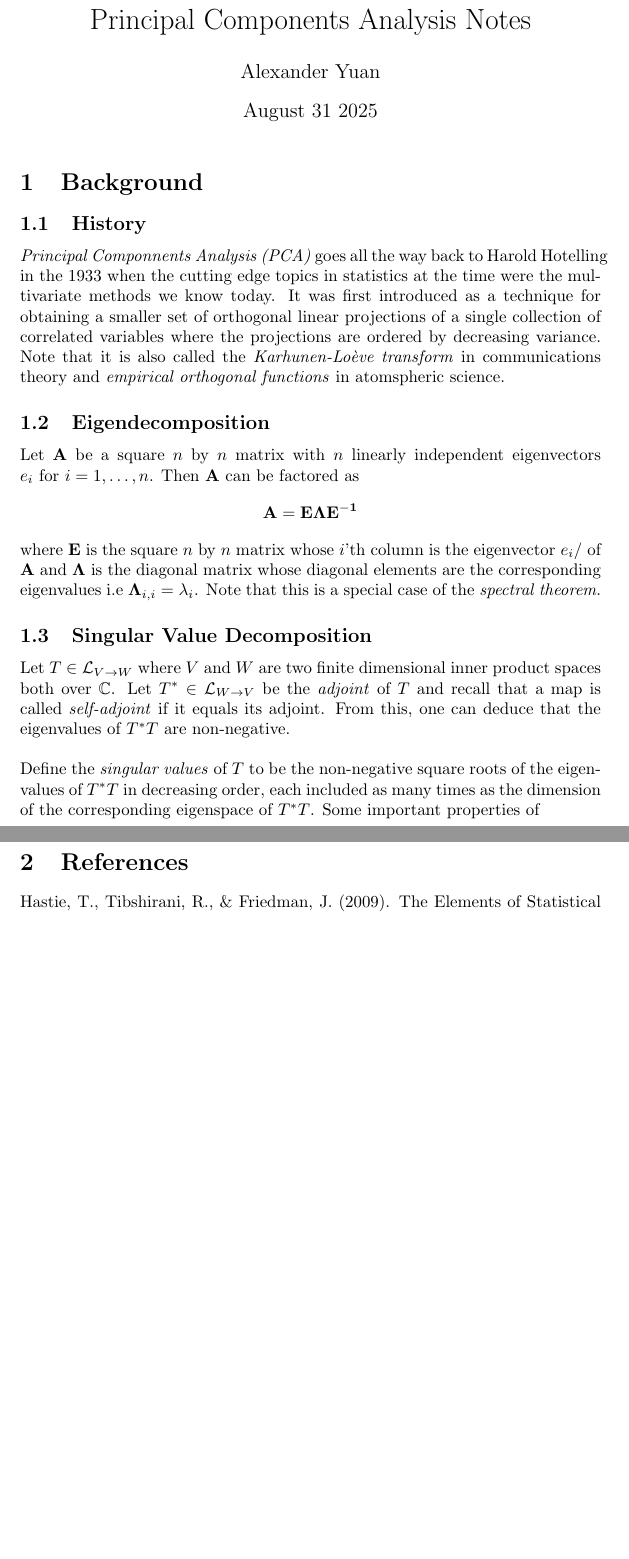
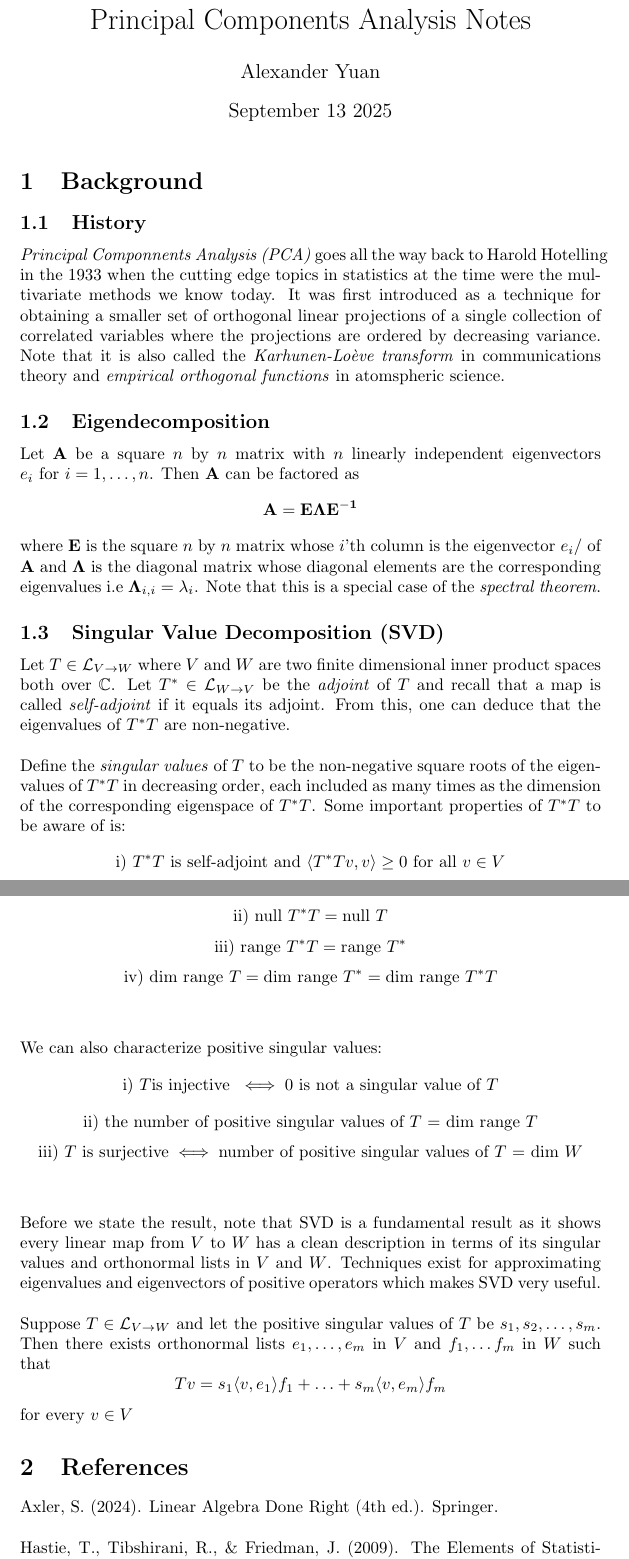
Before and after one commit to alexyuan12/probabilitynotes, a LaTeX document (PCA_notes.tex): two parts of pages 1 and 2 of 2, joined at a grey line, cut so that both start at the same text, the shorter picture padded with empty space. Compiled offline with pdfLaTeX.

Commit message:
SVD added

```diff
--- a/PCA_notes.tex
+++ b/PCA_notes.tex
@@ -3,7 +3,7 @@
 \usepackage{amsmath,amssymb,amsthm}
 \title{Principal Components Analysis Notes}
 \author{Alexander Yuan}
-\date{August 31 2025}
+\date{September 13 2025}
 
 \begin{document}
 
@@ -24,14 +24,46 @@ where $\mathbf{E}$ is the square $n$ by $n$ matrix whose $i$'th column is the ei
 i.e $\mathbf{\Lambda}_{i,i}= \lambda_i$. Note that this is a special case of the \emph{spectral theorem}.
 
 
-\subsection{Singular Value Decomposition}
+\subsection{Singular Value Decomposition (SVD)}
 Let $T \in \mathcal{L}_{V \to W}$ where $V$ and $W$ are two finite dimensional inner product spaces both over $\mathbb{C}$. Let $T^* \in \mathcal{L}_{W \to V}$ be the \emph{adjoint} of $T$ and recall that a map is called \emph{self-adjoint}
 if it equals its adjoint. From this, one can deduce that the eigenvalues of $T^*T$ are non-negative. \newline \newline
 Define the \emph{singular values} of $T$ to be the non-negative square roots of the eigenvalues of $T^*T$ in decreasing order,
-each included as many times as the dimension of the corresponding eigenspace of $T^*T$. Some important properties of
-
-
+each included as many times as the dimension of the corresponding eigenspace of $T^*T$. Some important properties of $T^*T$ to be aware of is:
+$$
+\text{i) }T^*T \text{ is self-adjoint and } \langle T^*Tv,v\rangle\geq 0 \text{ for all }v \in V
+$$
+$$
+\text{ii) null } T^*T = \text{null } T
+$$
+$$
+\text{iii) range }T^*T= \text{range }T^*
+$$
+$$
+\text{iv) dim range }T = \text{dim range }T^* = \text{dim range }T^*T
+$$
+\newline \newline
+We can also characterize positive singular values:
+$$
+\text{i) }T \text{is injective } \iff \text{0 is not a singular value of }T
+$$
+$$
+\text{ii) the number of positive singular values of $T$ = dim range }T
+$$
+$$
+\text{iii) }T \text{ is surjective} \iff \text{number of positive singular values of $T$ = dim }W
+$$
+\newline \newline
+Before we state the result, note that SVD is a fundamental result as it shows every linear map from $V$ to $W$ has a clean description in terms of its singular values
+and orthonormal lists in $V$ and $W$. Techniques exist for approximating eigenvalues and eigenvectors of positive operators which makes SVD very useful.
+\newline \newline
+Suppose $T \in \mathcal{L}_{V \to W}$ and let the positive singular values of $T$ be $s_1, s_2, \ldots, s_m$. Then there exists
+orthonormal lists $e_1, \ldots, e_m$ in $V$ and $f_1, \ldots f_m$ in $W$ such that
+$$
+Tv = s_1\langle v,e_1\rangle f_1+ \ldots + s_m \langle v,e_m\rangle f_m
+$$
+for every $v \in V$
 \section{References}
+Axler, S. (2024). Linear Algebra Done Right (4th ed.). Springer. \newline \newline
 Hastie, T., Tibshirani, R., \& Friedman, J. (2009). The Elements of Statistical Learning: Data Mining, Inference, and Prediction (2nd ed.). Springer \newline \newline
 Ma, Y., \& Fu, Y. (Eds.). (2011). Manifold Learning Theory and Applications. CRC Press.
 \end{document}
```
Also changed, not shown: probabilitynotes.tex (+2 -3 lines), PCA_notes.pdf, probabilitynotes.pdf, 8 other files.
